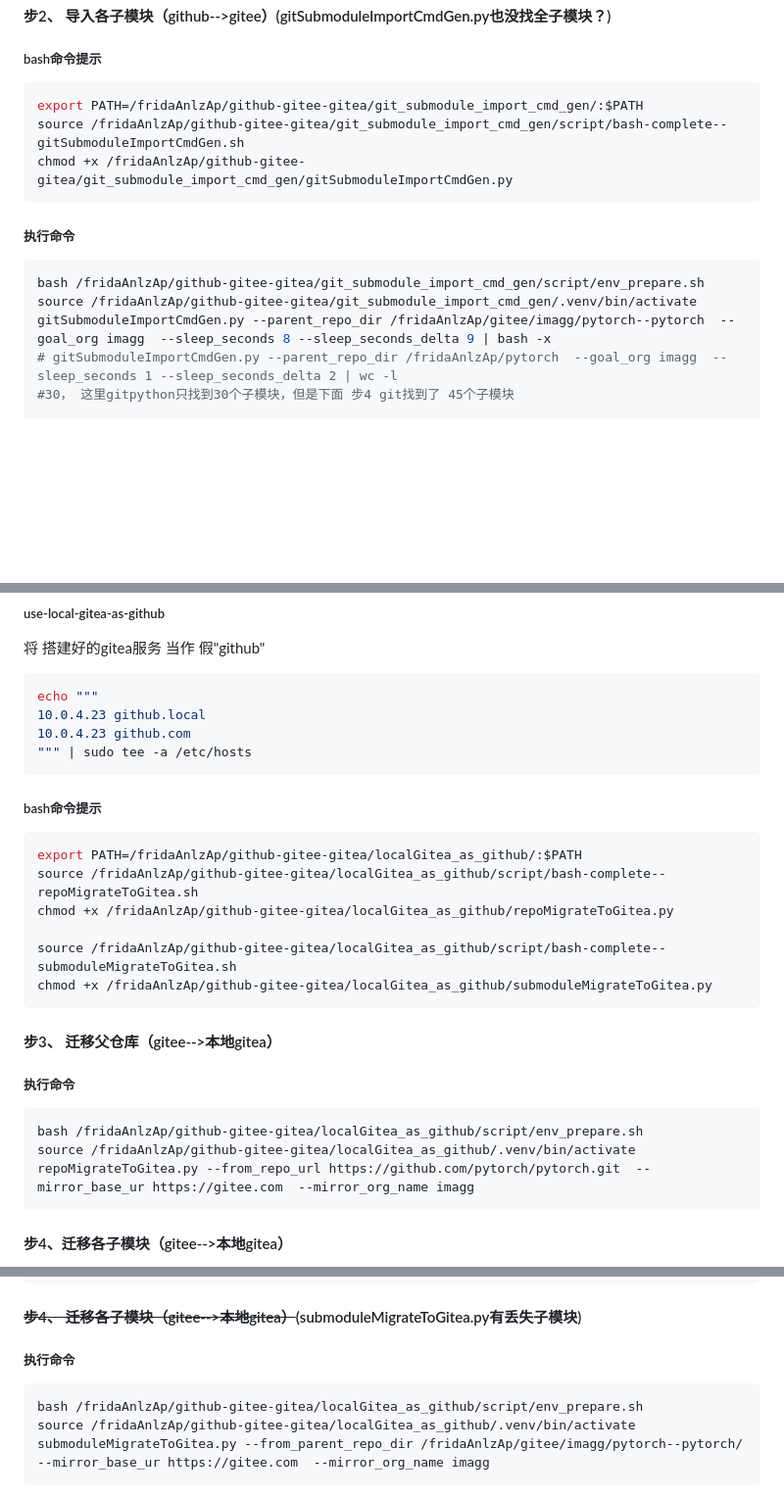
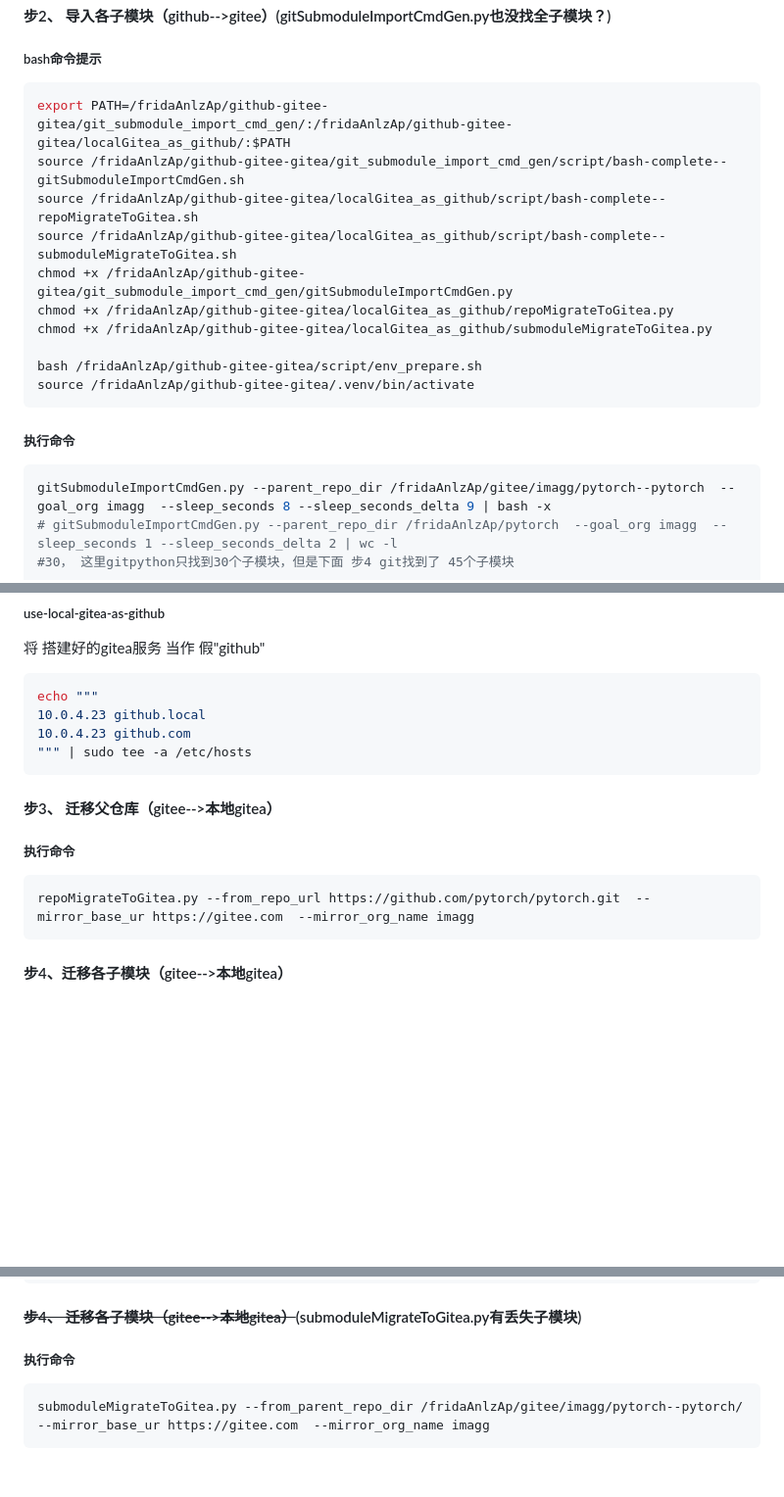
Before and after one commit to z-imagg/github_tool--github-gitee-GITEA--bkOfGitee, a Markdown page: readme.md, 3 parts joined by grey strips. Shown at 98% size. Rendered like a GitHub page; blank space fills up the shorter version.

Commit message:
用同一个venv

````diff
--- a/readme.md
+++ b/readme.md
@@ -58,16 +58,21 @@ find /fridaAnlzAp/gitee/imagg/pytorch--pytorch/ -name .gitmodules -type f | Alia
 
 #####  bash命令提示
 ```shell
-export PATH=/fridaAnlzAp/github-gitee-gitea/git_submodule_import_cmd_gen/:$PATH
+export PATH=/fridaAnlzAp/github-gitee-gitea/git_submodule_import_cmd_gen/:/fridaAnlzAp/github-gitee-gitea/localGitea_as_github/:$PATH
 source /fridaAnlzAp/github-gitee-gitea/git_submodule_import_cmd_gen/script/bash-complete--gitSubmoduleImportCmdGen.sh
+source /fridaAnlzAp/github-gitee-gitea/localGitea_as_github/script/bash-complete--repoMigrateToGitea.sh
+source /fridaAnlzAp/github-gitee-gitea/localGitea_as_github/script/bash-complete--submoduleMigrateToGitea.sh
 chmod +x /fridaAnlzAp/github-gitee-gitea/git_submodule_import_cmd_gen/gitSubmoduleImportCmdGen.py
+chmod +x /fridaAnlzAp/github-gitee-gitea/localGitea_as_github/repoMigrateToGitea.py
+chmod +x /fridaAnlzAp/github-gitee-gitea/localGitea_as_github/submoduleMigrateToGitea.py
+
+bash /fridaAnlzAp/github-gitee-gitea/script/env_prepare.sh
+source /fridaAnlzAp/github-gitee-gitea/.venv/bin/activate
 ```
 
 
 ##### 执行命令
 ```shell
-bash /fridaAnlzAp/github-gitee-gitea/git_submodule_import_cmd_gen/script/env_prepare.sh
-source /fridaAnlzAp/github-gitee-gitea/git_submodule_import_cmd_gen/.venv/bin/activate
 gitSubmoduleImportCmdGen.py --parent_repo_dir /fridaAnlzAp/gitee/imagg/pytorch--pytorch  --goal_org imagg  --sleep_seconds 8 --sleep_seconds_delta 9 | bash -x
 # gitSubmoduleImportCmdGen.py --parent_repo_dir /fridaAnlzAp/pytorch  --goal_org imagg  --sleep_seconds 1 --sleep_seconds_delta 2 | wc -l
 #30， 这里gitpython只找到30个子模块，但是下面 步4 git找到了 45个子模块
@@ -101,23 +106,11 @@ echo """
 """ | sudo tee -a /etc/hosts
 ```
 
-#####  bash命令提示
-```shell
-export PATH=/fridaAnlzAp/github-gitee-gitea/localGitea_as_github/:$PATH
-source /fridaAnlzAp/github-gitee-gitea/localGitea_as_github/script/bash-complete--repoMigrateToGitea.sh
-chmod +x /fridaAnlzAp/github-gitee-gitea/localGitea_as_github/repoMigrateToGitea.py
-
-source /fridaAnlzAp/github-gitee-gitea/localGitea_as_github/script/bash-complete--submoduleMigrateToGitea.sh
-chmod +x /fridaAnlzAp/github-gitee-gitea/localGitea_as_github/submoduleMigrateToGitea.py
-```
-
 
 #### 步3、 迁移父仓库（gitee-->本地gitea）
 
 ##### 执行命令
 ```shell
-bash /fridaAnlzAp/github-gitee-gitea/localGitea_as_github/script/env_prepare.sh
-source /fridaAnlzAp/github-gitee-gitea/localGitea_as_github/.venv/bin/activate
 repoMigrateToGitea.py --from_repo_url https://github.com/pytorch/pytorch.git  --mirror_base_ur https://gitee.com  --mirror_org_name imagg
 ```
 
@@ -149,8 +142,6 @@ echo "/fridaAnlzAp/gitee/imagg/pytorch--pytorch/.gitmodules"  | AliasXargsGitCon
 
 ##### 执行命令
 ```shell
-bash /fridaAnlzAp/github-gitee-gitea/localGitea_as_github/script/env_prepare.sh
-source /fridaAnlzAp/github-gitee-gitea/localGitea_as_github/.venv/bin/activate
 submoduleMigrateToGitea.py --from_parent_repo_dir /fridaAnlzAp/gitee/imagg/pytorch--pytorch/  --mirror_base_ur https://gitee.com  --mirror_org_name imagg
 ```
 
````
